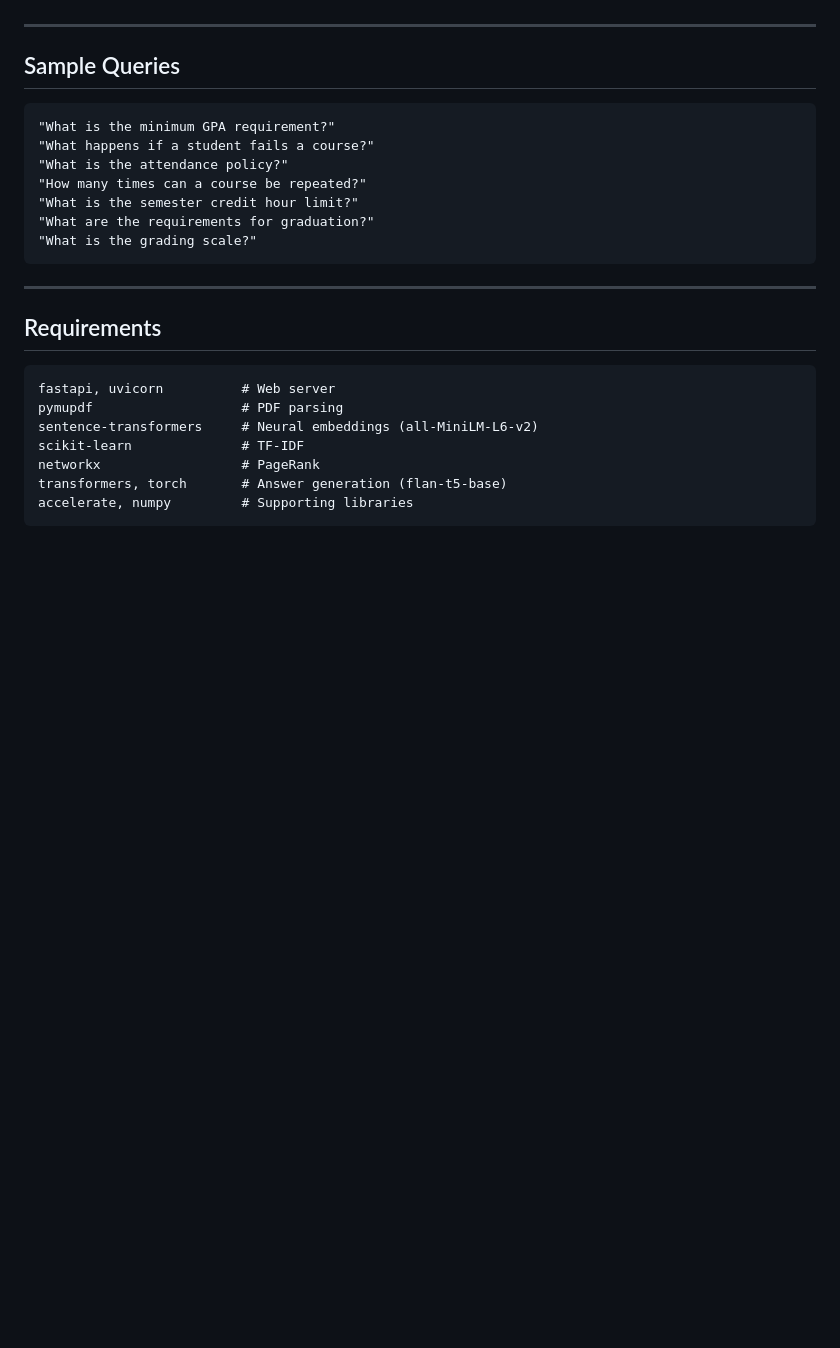
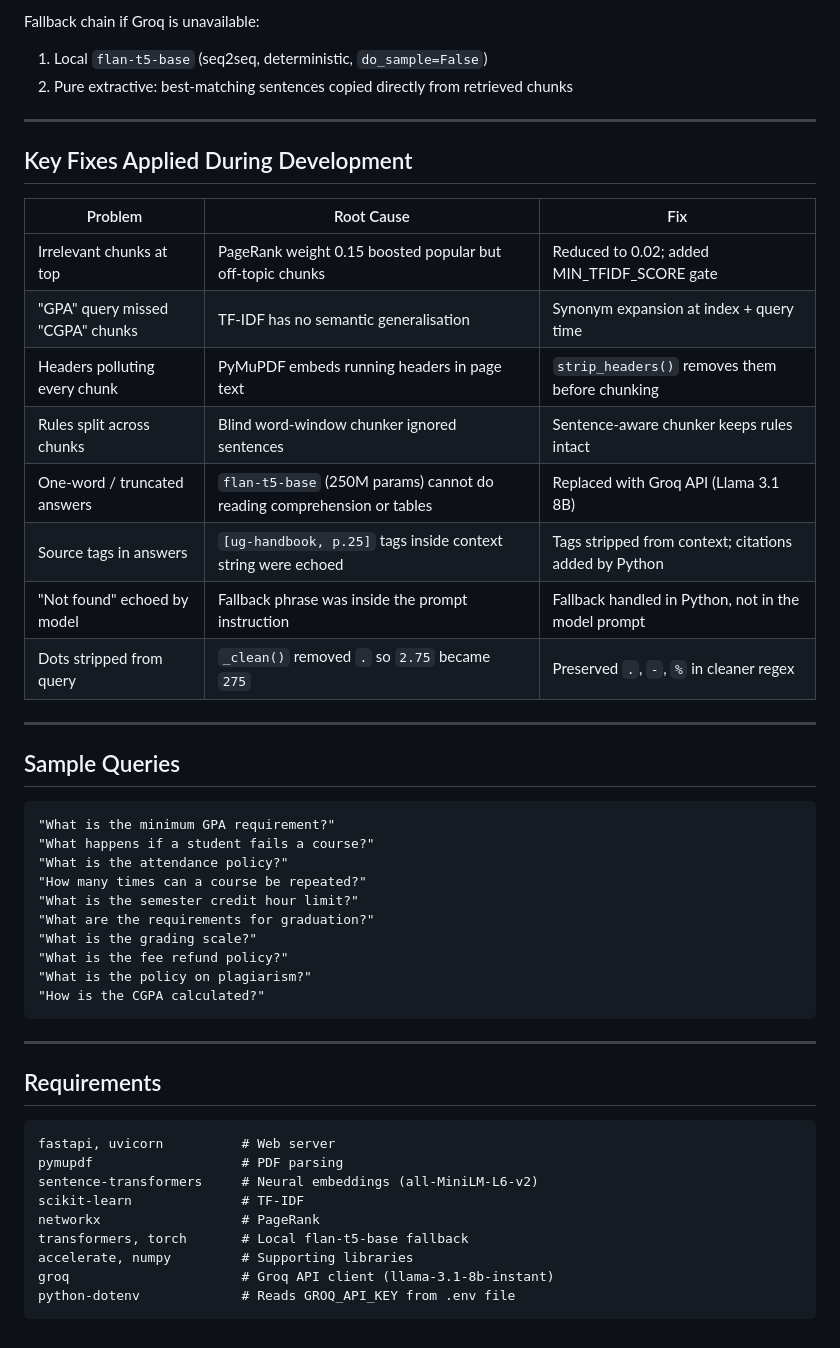
Before and after one commit to TalalMajeed/Handbook, a Markdown page: README.md, the part around one of its changes. GitHub-like rendering; blank space fills up the shorter version.

````diff
--- a/README.md
+++ b/README.md
@@ -132,3 +189,21 @@ TF-IDF pre-filters to top-30 candidates; semantic re-ranking uses the sentence-t
+Fallback chain if Groq is unavailable:
+1. Local `flan-t5-base` (seq2seq, deterministic, `do_sample=False`)
+2. Pure extractive: best-matching sentences copied directly from retrieved chunks
+
+---
+
+## Key Fixes Applied During Development
+
+| Problem | Root Cause | Fix |
+|---|---|---|
+| Irrelevant chunks at top | PageRank weight 0.15 boosted popular but off-topic chunks | Reduced to 0.02; added MIN_TFIDF_SCORE gate |
+| "GPA" query missed "CGPA" chunks | TF-IDF has no semantic generalisation | Synonym expansion at index + query time |
+| Headers polluting every chunk | PyMuPDF embeds running headers in page text | `strip_headers()` removes them before chunking |
+| Rules split across chunks | Blind word-window chunker ignored sentences | Sentence-aware chunker keeps rules intact |
+| One-word / truncated answers | `flan-t5-base` (250M params) cannot do reading comprehension or tables | Replaced with Groq API (Llama 3.1 8B) |
+| Source tags in answers | `[ug-handbook, p.25]` tags inside context string were echoed | Tags stripped from context; citations added by Python |
+| "Not found" echoed by model | Fallback phrase was inside the prompt instruction | Fallback handled in Python, not in the model prompt |
+| Dots stripped from query | `_clean()` removed `.` so `2.75` became `275` | Preserved `.`, `-`, `%` in cleaner regex |
 
 ---
 
@@ -142,6 +217,9 @@ TF-IDF pre-filters to top-30 candidates; semantic re-ranking uses the sentence-t
 "What is the semester credit hour limit?"
 "What are the requirements for graduation?"
 "What is the grading scale?"
+"What is the fee refund policy?"
+"What is the policy on plagiarism?"
+"How is the CGPA calculated?"
 ```
 
 ---
@@ -154,6 +232,8 @@ pymupdf                   # PDF parsing
 sentence-transformers     # Neural embeddings (all-MiniLM-L6-v2)
 scikit-learn              # TF-IDF
 networkx                  # PageRank
-transformers, torch       # Answer generation (flan-t5-base)
+transformers, torch       # Local flan-t5-base fallback
 accelerate, numpy         # Supporting libraries
+groq                      # Groq API client (llama-3.1-8b-instant)
+python-dotenv             # Reads GROQ_API_KEY from .env file
 ```
````
Also changed, not shown: other parts of README.md (+77 -20 lines).
